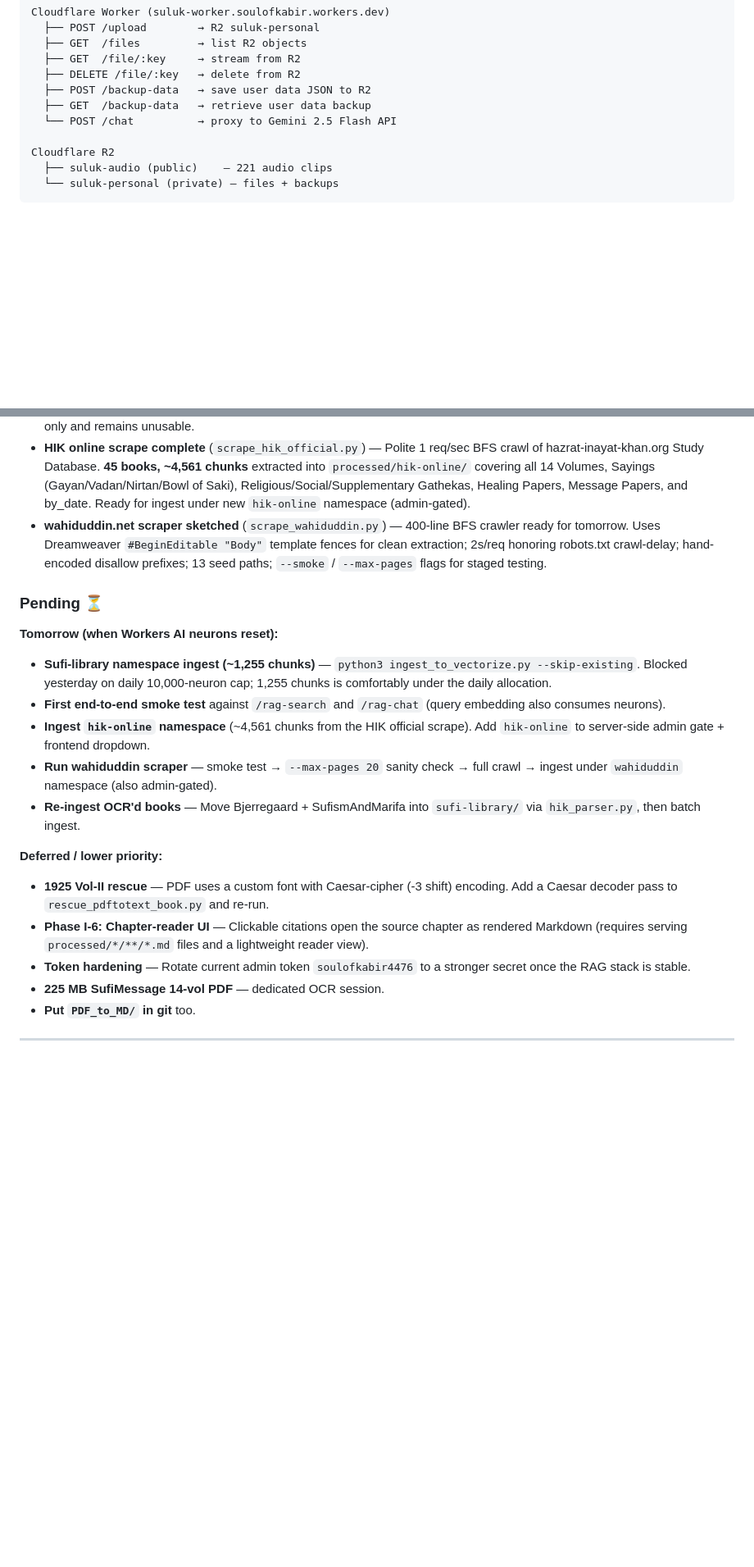
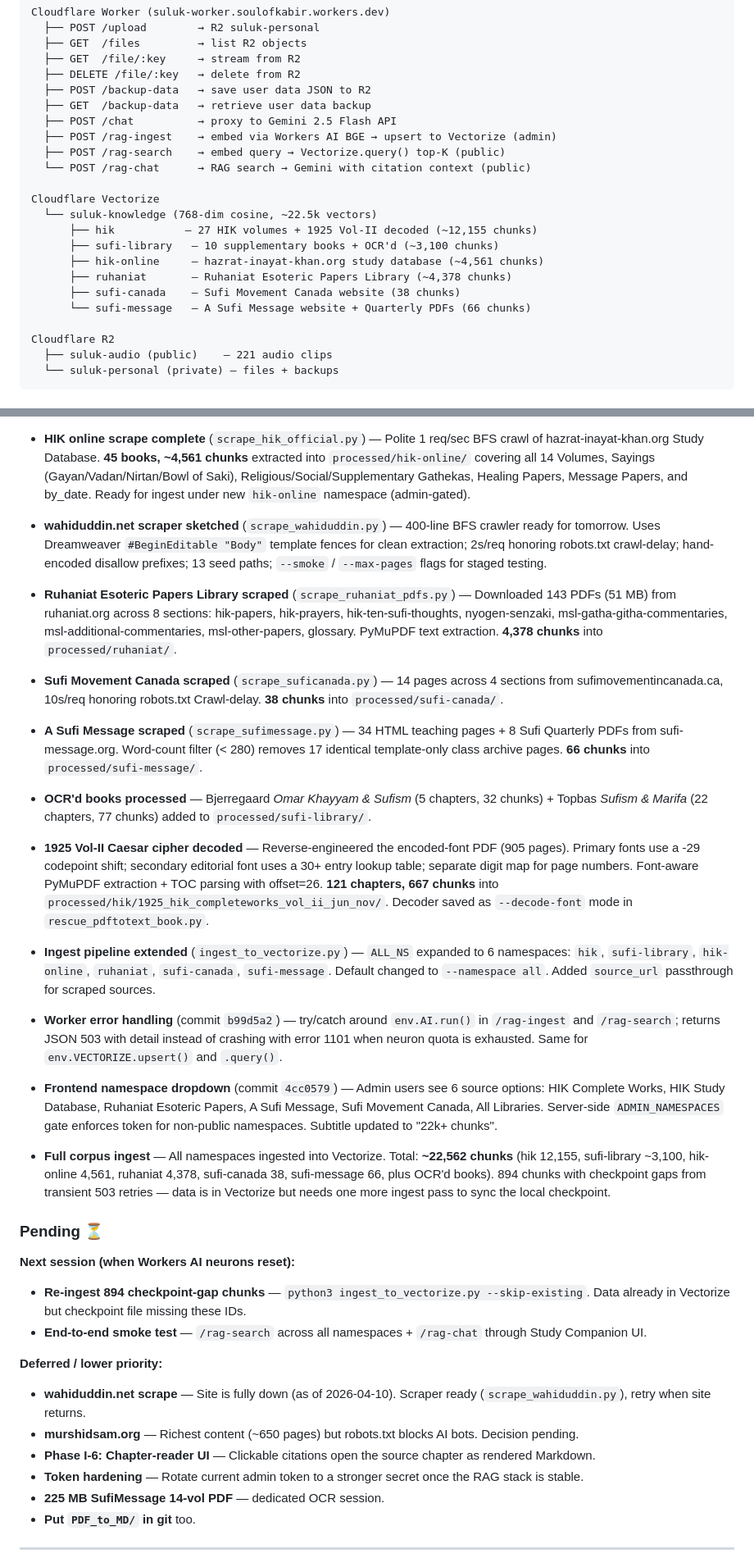
Before and after one commit to soulofkabir/suluk-handbook, a Markdown page: PROGRESS.md, 2 parts joined by grey strips. Shown at 82% size. GitHub-like rendering; blank space fills up the shorter version.

Commit message:
Update PROGRESS.md: Phase I scraping, ingest, and Caesar decoder complete
Documents ruhaniat (4,378 chunks), sufi-canada (38), sufi-message (66),
OCR'd books (109), 1925 Vol-II font decoding (667 chunks), full corpus
ingest (~22,562 chunks across 6 namespaces), worker error handling, and
frontend namespace dropdown. Updates architecture diagram with Vectorize.

Co-Authored-By: Claude Opus 4.6 <noreply@anthropic.com>

```diff
--- a/PROGRESS.md
+++ b/PROGRESS.md
@@ -294,7 +296,19 @@ Cloudflare Worker (suluk-worker.soulofkabir.workers.dev)
   ├── DELETE /file/:key   → delete from R2
   ├── POST /backup-data   → save user data JSON to R2
   ├── GET  /backup-data   → retrieve user data backup
-  └── POST /chat          → proxy to Gemini 2.5 Flash API
+  ├── POST /chat          → proxy to Gemini 2.5 Flash API
+  ├── POST /rag-ingest    → embed via Workers AI BGE → upsert to Vectorize (admin)
+  ├── POST /rag-search    → embed query → Vectorize.query() top-K (public)
+  └── POST /rag-chat      → RAG search → Gemini with citation context (public)
+
+Cloudflare Vectorize
+  └── suluk-knowledge (768-dim cosine, ~22.5k vectors)
+      ├── hik           — 27 HIK volumes + 1925 Vol-II decoded (~12,155 chunks)
+      ├── sufi-library   — 10 supplementary books + OCR'd (~3,100 chunks)
+      ├── hik-online     — hazrat-inayat-khan.org study database (~4,561 chunks)
+      ├── ruhaniat       — Ruhaniat Esoteric Papers Library (~4,378 chunks)
+      ├── sufi-canada    — Sufi Movement Canada website (38 chunks)
+      └── sufi-message   — A Sufi Message website + Quarterly PDFs (66 chunks)
 
 Cloudflare R2
   ├── suluk-audio (public)    — 221 audio clips
@@ -337,19 +351,27 @@ Cloudflare R2
 - **HIK online scrape complete** (`scrape_hik_official.py`) — Polite 1 req/sec BFS crawl of hazrat-inayat-khan.org Study Database. **45 books, ~4,561 chunks** extracted into `processed/hik-online/` covering all 14 Volumes, Sayings (Gayan/Vadan/Nirtan/Bowl of Saki), Religious/Social/Supplementary Gathekas, Healing Papers, Message Papers, and by_date. Ready for ingest under new `hik-online` namespace (admin-gated).
 - **wahiduddin.net scraper sketched** (`scrape_wahiduddin.py`) — 400-line BFS crawler ready for tomorrow. Uses Dreamweaver `#BeginEditable "Body"` template fences for clean extraction; 2s/req honoring robots.txt crawl-delay; hand-encoded disallow prefixes; 13 seed paths; `--smoke` / `--max-pages` flags for staged testing.
 
+- **Ruhaniat Esoteric Papers Library scraped** (`scrape_ruhaniat_pdfs.py`) — Downloaded 143 PDFs (51 MB) from ruhaniat.org across 8 sections: hik-papers, hik-prayers, hik-ten-sufi-thoughts, nyogen-senzaki, msl-gatha-githa-commentaries, msl-additional-commentaries, msl-other-papers, glossary. PyMuPDF text extraction. **4,378 chunks** into `processed/ruhaniat/`.
+- **Sufi Movement Canada scraped** (`scrape_suficanada.py`) — 14 pages across 4 sections from sufimovementincanada.ca, 10s/req honoring robots.txt Crawl-delay. **38 chunks** into `processed/sufi-canada/`.
+- **A Sufi Message scraped** (`scrape_sufimessage.py`) — 34 HTML teaching pages + 8 Sufi Quarterly PDFs from sufi-message.org. Word-count filter (< 280) removes 17 identical template-only class archive pages. **66 chunks** into `processed/sufi-message/`.
+- **OCR'd books processed** — Bjerregaard *Omar Khayyam & Sufism* (5 chapters, 32 chunks) + Topbas *Sufism & Marifa* (22 chapters, 77 chunks) added to `processed/sufi-library/`.
+- **1925 Vol-II Caesar cipher decoded** — Reverse-engineered the encoded-font PDF (905 pages). Primary fonts use a -29 codepoint shift; secondary editorial font uses a 30+ entry lookup table; separate digit map for page numbers. Font-aware PyMuPDF extraction + TOC parsing with offset=26. **121 chapters, 667 chunks** into `processed/hik/1925_hik_completeworks_vol_ii_jun_nov/`. Decoder saved as `--decode-font` mode in `rescue_pdftotext_book.py`.
+- **Ingest pipeline extended** (`ingest_to_vectorize.py`) — `ALL_NS` expanded to 6 namespaces: `hik`, `sufi-library`, `hik-online`, `ruhaniat`, `sufi-canada`, `sufi-message`. Default changed to `--namespace all`. Added `source_url` passthrough for scraped sources.
+- **Worker error handling** (commit `b99d5a2`) — try/catch around `env.AI.run()` in `/rag-ingest` and `/rag-search`; returns JSON 503 with detail instead of crashing with error 1101 when neuron quota is exhausted. Same for `env.VECTORIZE.upsert()` and `.query()`.
+- **Frontend namespace dropdown** (commit `4cc0579`) — Admin users see 6 source options: HIK Complete Works, HIK Study Database, Ruhaniat Esoteric Papers, A Sufi Message, Sufi Movement Canada, All Libraries. Server-side `ADMIN_NAMESPACES` gate enforces token for non-public namespaces. Subtitle updated to "22k+ chunks".
+- **Full corpus ingest** — All namespaces ingested into Vectorize. Total: **~22,562 chunks** (hik 12,155, sufi-library ~3,100, hik-online 4,561, ruhaniat 4,378, sufi-canada 38, sufi-message 66, plus OCR'd books). 894 chunks with checkpoint gaps from transient 503 retries — data is in Vectorize but needs one more ingest pass to sync the local checkpoint.
+
 ### Pending ⏳
 
-**Tomorrow (when Workers AI neurons reset):**
-- **Sufi-library namespace ingest (~1,255 chunks)** — `python3 ingest_to_vectorize.py --skip-existing`. Blocked yesterday on daily 10,000-neuron cap; 1,255 chunks is comfortably under the daily allocation.
-- **First end-to-end smoke test** against `/rag-search` and `/rag-chat` (query embedding also consumes neurons).
-- **Ingest `hik-online` namespace** (~4,561 chunks from the HIK official scrape). Add `hik-online` to server-side admin gate + frontend dropdown.
-- **Run wahiduddin scraper** — smoke test → `--max-pages 20` sanity check → full crawl → ingest under `wahiduddin` namespace (also admin-gated).
-- **Re-ingest OCR'd books** — Move Bjerregaard + SufismAndMarifa into `sufi-library/` via `hik_parser.py`, then batch ingest.
+**Next session (when Workers AI neurons reset):**
+- **Re-ingest 894 checkpoint-gap chunks** — `python3 ingest_to_vectorize.py --skip-existing`. Data already in Vectorize but checkpoint file missing these IDs.
+- **End-to-end smoke test** — `/rag-search` across all namespaces + `/rag-chat` through Study Companion UI.
 
 **Deferred / lower priority:**
-- **1925 Vol-II rescue** — PDF uses a custom font with Caesar-cipher (-3 shift) encoding. Add a Caesar decoder pass to `rescue_pdftotext_book.py` and re-run.
-- **Phase I-6: Chapter-reader UI** — Clickable citations open the source chapter as rendered Markdown (requires serving `processed/*/**/*.md` files and a lightweight reader view).
-- **Token hardening** — Rotate current admin token `soulofkabir4476` to a stronger secret once the RAG stack is stable.
+- **wahiduddin.net scrape** — Site is fully down (as of 2026-04-10). Scraper ready (`scrape_wahiduddin.py`), retry when site returns.
+- **murshidsam.org** — Richest content (~650 pages) but robots.txt blocks AI bots. Decision pending.
+- **Phase I-6: Chapter-reader UI** — Clickable citations open the source chapter as rendered Markdown.
+- **Token hardening** — Rotate current admin token to a stronger secret once the RAG stack is stable.
 - **225 MB SufiMessage 14-vol PDF** — dedicated OCR session.
 - **Put `PDF_to_MD/` in git** too.
 
```
Also changed, not shown: other parts of PROGRESS.md (+2 -0 lines).
